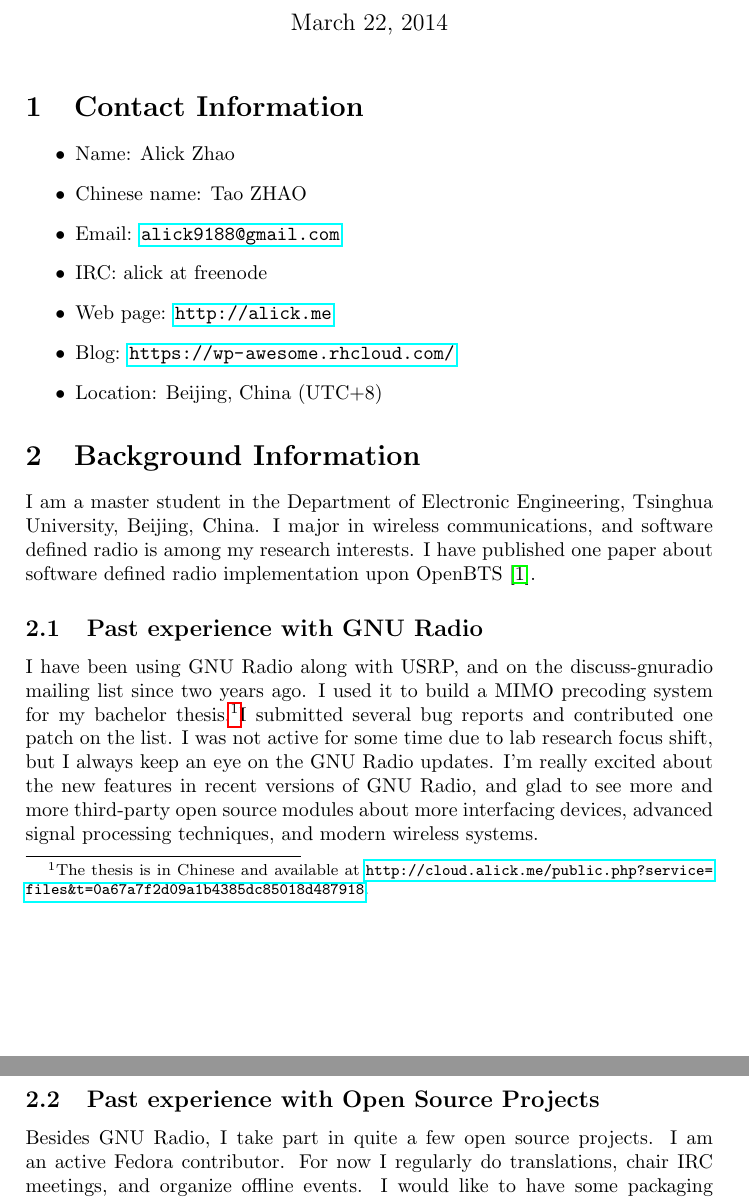
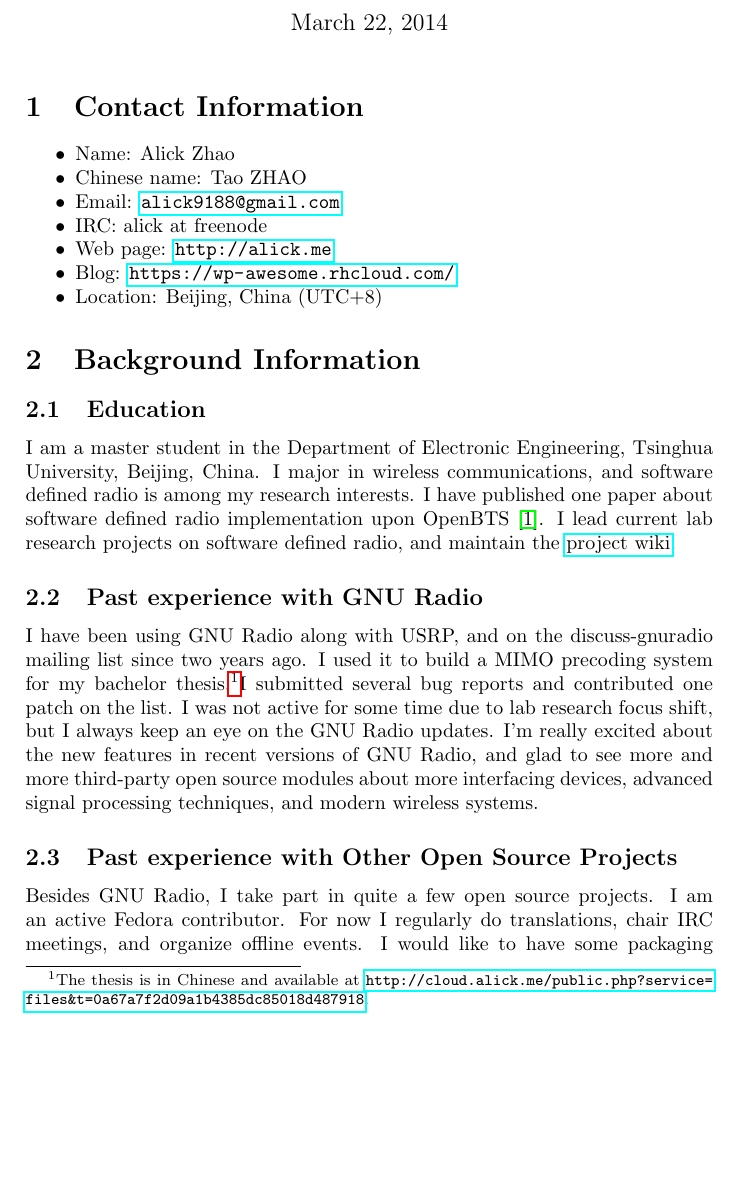
Before and after one commit to alick/gsoc2014-proposal, a LaTeX document (proposal.tex): two parts of pages 1 and 2 of 5 before the commit and part of page 1 of 5 after it, the two joined at a grey line, cut so that both start at the same text, the shorter picture padded with empty space. Compiled offline with pdfLaTeX.

Commit message:
refine style, and wording

```diff
--- a/proposal.tex
+++ b/proposal.tex
@@ -1,4 +1,5 @@
 \documentclass[a4paper]{article}
+\usepackage{enumitem}
 \usepackage{hyperref}
 \begin{document}
 \title{GSoC'14: Improving PyBOMBS}
@@ -8,7 +9,7 @@
 
 \section{Contact Information}
 
-\begin{itemize}
+\begin{itemize}[noitemsep]
   \item Name: Alick Zhao
   \item Chinese name: Tao ZHAO
   \item Email: \url{alick9188@gmail.com}
@@ -20,11 +21,15 @@
 
 \section{Background Information}
 
+\subsection{Education}
+
 I am a master student in the Department of Electronic Engineering, Tsinghua
 University, Beijing, China. I major in wireless communications, and
 software defined radio is among my research interests. I have published
 one paper about software defined radio implementation upon
-OpenBTS~\cite{zhao2013software}.
+OpenBTS~\cite{zhao2013software}. I lead current lab research projects on
+software defined radio, and maintain the
+\href{http://network.ee.tsinghua.edu.cn/grwiki/}{project wiki}.
 
 \subsection{Past experience with GNU Radio}
 
@@ -40,7 +45,7 @@ the new features in recent versions of GNU Radio, and glad to see more and more
 third-party open source modules about more interfacing devices, advanced
 signal processing techniques, and modern wireless systems.
 
-\subsection{Past experience with Open Source Projects}
+\subsection{Past experience with Other Open Source Projects}
 
 Besides GNU Radio, I take part in quite a few open source projects.  I
 am an active Fedora contributor. For now I regularly do translations,
```
Also changed, not shown: proposal.pdf.
